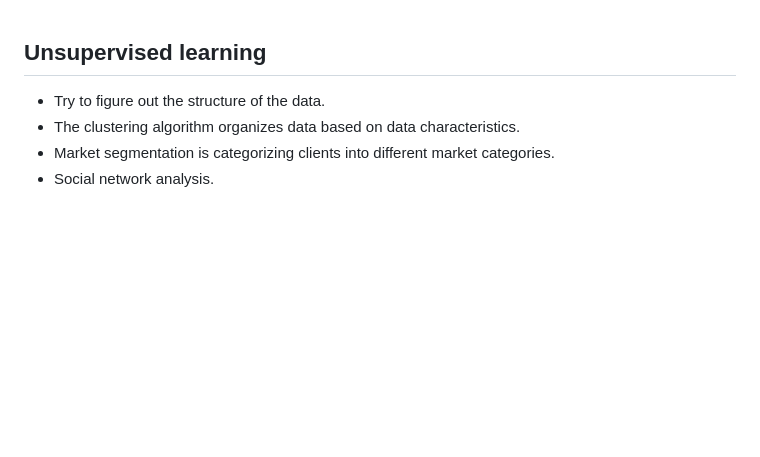
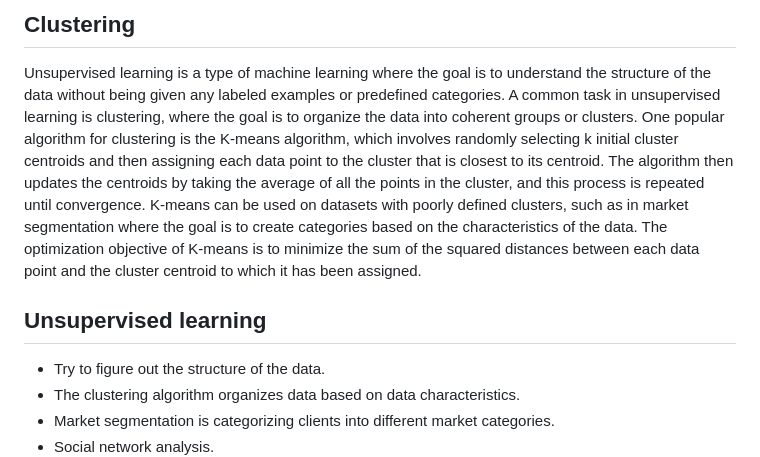
Before and after one commit to djeada/Stanford-Machine-Learning, a Markdown page: slides/stanford_machine_learning_week_13.md, the part around the change. GitHub-like rendering; blank space fills up the shorter version.

```diff
--- a/slides/stanford_machine_learning_week_13.md
+++ b/slides/stanford_machine_learning_week_13.md
@@ -1,3 +1,6 @@
+## Clustering
+Unsupervised learning is a type of machine learning where the goal is to understand the structure of the data without being given any labeled examples or predefined categories. A common task in unsupervised learning is clustering, where the goal is to organize the data into coherent groups or clusters. One popular algorithm for clustering is the K-means algorithm, which involves randomly selecting k initial cluster centroids and then assigning each data point to the cluster that is closest to its centroid. The algorithm then updates the centroids by taking the average of all the points in the cluster, and this process is repeated until convergence. K-means can be used on datasets with poorly defined clusters, such as in market segmentation where the goal is to create categories based on the characteristics of the data. The optimization objective of K-means is to minimize the sum of the squared distances between each data point and the cluster centroid to which it has been assigned.
+
 ## Unsupervised learning
 
 * Try to figure out the structure of the data.
```
